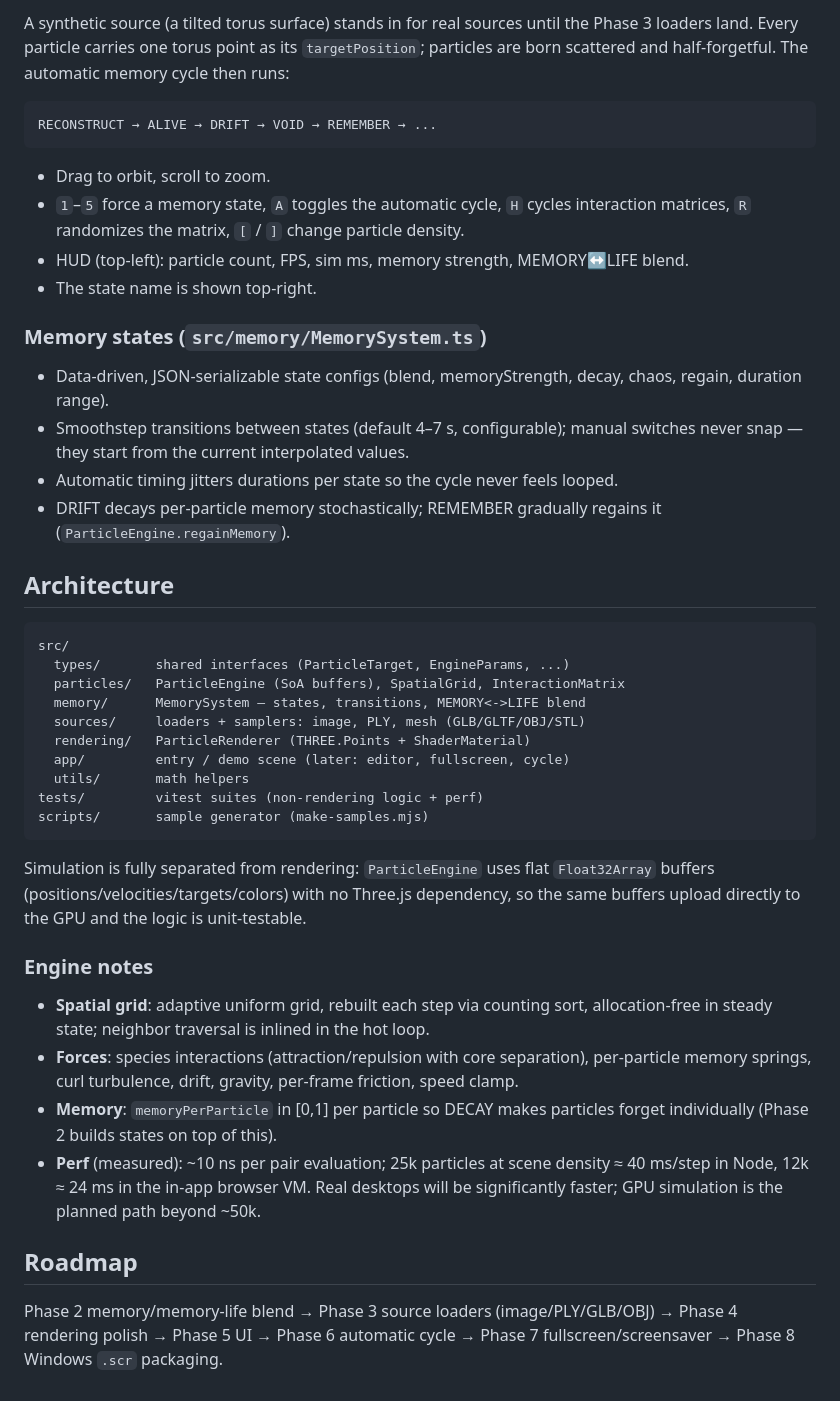
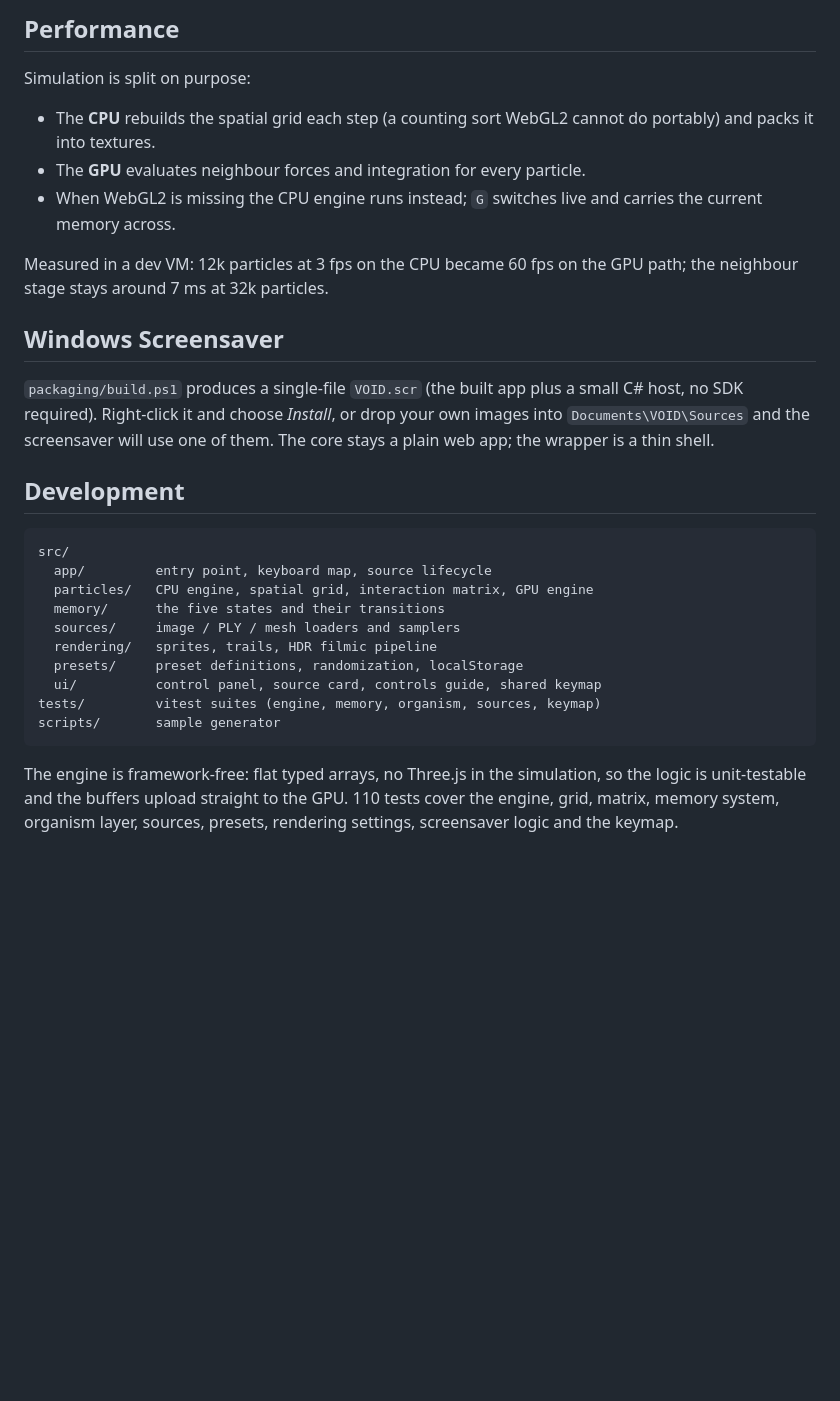
Before and after one commit to MehranMarxian/Particle-Memory-VOID, a Markdown page: README.md, the part around one of its changes. Drawn GitHub-style; blank space fills up the shorter version.

````diff
--- a/README.md
+++ b/README.md
@@ -166,65 +129,40 @@ never knows where its memory came from.
 
-A synthetic source (a tilted torus surface) stands in for real sources until the
-Phase 3 loaders land. Every particle carries one torus point as its `targetPosition`;
-particles are born scattered and half-forgetful. The automatic memory cycle then runs:
+## Performance
 
-```
-RECONSTRUCT → ALIVE → DRIFT → VOID → REMEMBER → ...
-```
+Simulation is split on purpose:
 
-- Drag to orbit, scroll to zoom.
-- `1`–`5` force a memory state, `A` toggles the automatic cycle,
-  `H` cycles interaction matrices, `R` randomizes the matrix,
-  `[` / `]` change particle density.
-- HUD (top-left): particle count, FPS, sim ms, memory strength, MEMORY↔LIFE blend.
-- The state name is shown top-right.
+- The **CPU** rebuilds the spatial grid each step (a counting sort WebGL2 cannot
+  do portably) and packs it into textures.
+- The **GPU** evaluates neighbour forces and integration for every particle.
+- When WebGL2 is missing the CPU engine runs instead; `G` switches live and
+  carries the current memory across.
 
-### Memory states (`src/memory/MemorySystem.ts`)
+Measured in a dev VM: 12k particles at 3 fps on the CPU became 60 fps on the
+GPU path; the neighbour stage stays around 7 ms at 32k particles.
 
-- Data-driven, JSON-serializable state configs (blend, memoryStrength, decay,
-  chaos, regain, duration range).
-- Smoothstep transitions between states (default 4–7 s, configurable); manual
-  switches never snap — they start from the current interpolated values.
-- Automatic timing jitters durations per state so the cycle never feels looped.
-- DRIFT decays per-particle memory stochastically; REMEMBER gradually regains it
-  (`ParticleEngine.regainMemory`).
+## Windows Screensaver
 
-## Architecture
+`packaging/build.ps1` produces a single-file `VOID.scr` (the built app plus a
+small C# host, no SDK required). Right-click it and choose *Install*, or drop
+your own images into `Documents\VOID\Sources` and the screensaver will use one
+of them. The core stays a plain web app; the wrapper is a thin shell.
+
+## Development
 
 ```
 src/
-  types/       shared interfaces (ParticleTarget, EngineParams, ...)
-  particles/   ParticleEngine (SoA buffers), SpatialGrid, InteractionMatrix
-  memory/      MemorySystem — states, transitions, MEMORY<->LIFE blend
-  sources/     loaders + samplers: image, PLY, mesh (GLB/GLTF/OBJ/STL)
-  rendering/   ParticleRenderer (THREE.Points + ShaderMaterial)
-  app/         entry / demo scene (later: editor, fullscreen, cycle)
-  utils/       math helpers
-tests/         vitest suites (non-rendering logic + perf)
-scripts/       sample generator (make-samples.mjs)
+  app/         entry point, keyboard map, source lifecycle
+  particles/   CPU engine, spatial grid, interaction matrix, GPU engine
+  memory/      the five states and their transitions
+  sources/     image / PLY / mesh loaders and samplers
+  rendering/   sprites, trails, HDR filmic pipeline
+  presets/     preset definitions, randomization, localStorage
+  ui/          control panel, source card, controls guide, shared keymap
+tests/         vitest suites (engine, memory, organism, sources, keymap)
+scripts/       sample generator
 ```
 
-Simulation is fully separated from rendering: `ParticleEngine` uses flat
-`Float32Array` buffers (positions/velocities/targets/colors) with no Three.js
-dependency, so the same buffers upload directly to the GPU and the logic is
-unit-testable.
-
-### Engine notes
-
-- **Spatial grid**: adaptive uniform grid, rebuilt each step via counting sort,
-  allocation-free in steady state; neighbor traversal is inlined in the hot loop.
-- **Forces**: species interactions (attraction/repulsion with core separation),
-  per-particle memory springs, curl turbulence, drift, gravity, per-frame
-  friction, speed clamp.
-- **Memory**: `memoryPerParticle` in [0,1] per particle so DECAY makes particles
-  forget individually (Phase 2 builds states on top of this).
-- **Perf** (measured): ~10 ns per pair evaluation; 25k particles at scene
-  density ≈ 40 ms/step in Node, 12k ≈ 24 ms in the in-app browser VM. Real
-  desktops will be significantly faster; GPU simulation is the planned path
-  beyond ~50k.
-
-## Roadmap
-
-Phase 2 memory/memory-life blend → Phase 3 source loaders (image/PLY/GLB/OBJ)
-→ Phase 4 rendering polish → Phase 5 UI → Phase 6 automatic cycle → Phase 7
-fullscreen/screensaver → Phase 8 Windows `.scr` packaging.
+The engine is framework-free: flat typed arrays, no Three.js in the
+simulation, so the logic is unit-testable and the buffers upload straight to
+the GPU. 110 tests cover the engine, grid, matrix, memory system, organism
+layer, sources, presets, rendering settings, screensaver logic and the keymap.
````
Also changed, not shown: other parts of README.md (+92 -129 lines).
